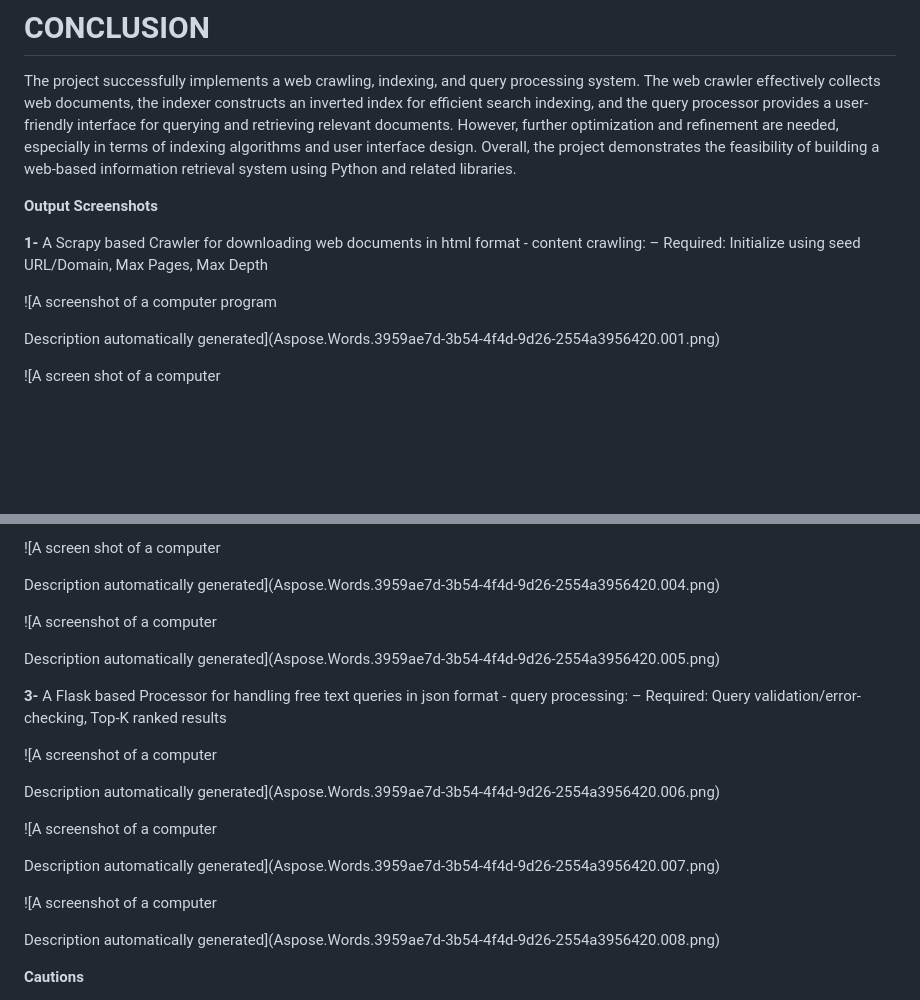
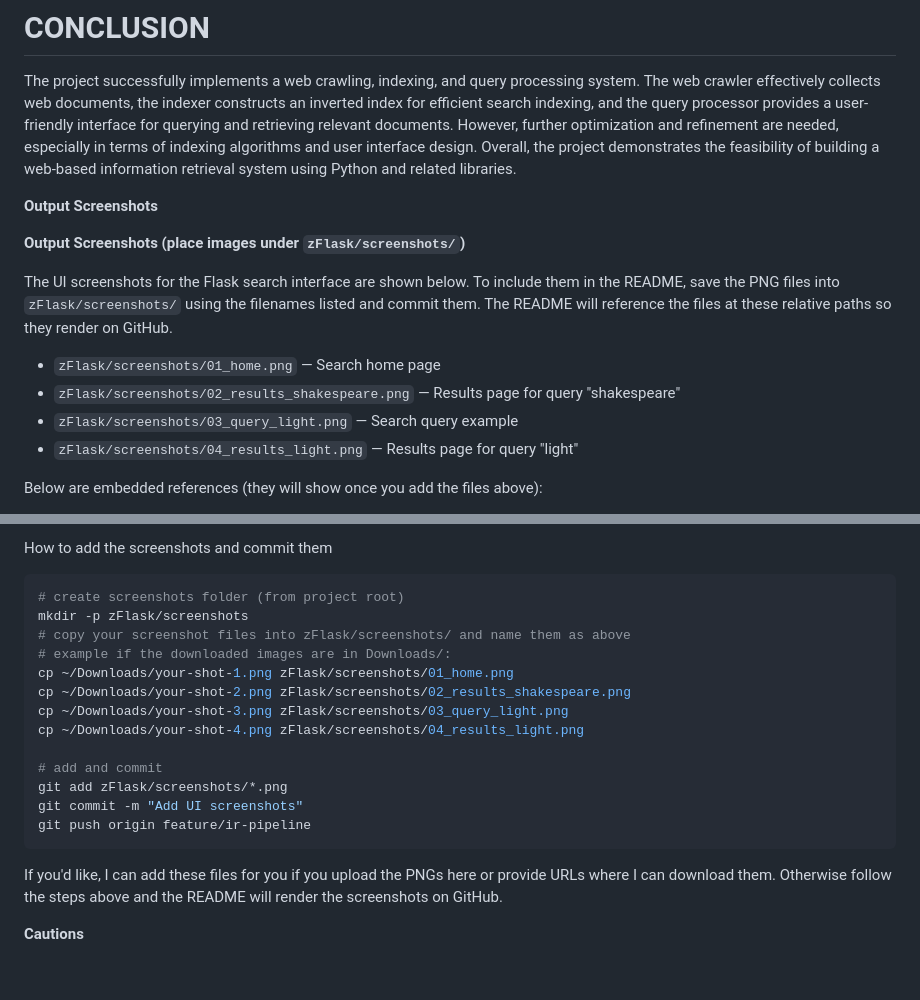
Before and after one commit to aakashsgowda/IR-Project, a Markdown page: README.md, 2 parts joined by grey strips. GitHub-like rendering; blank space fills up the shorter version.

Commit message:
Add README screenshots and instructions

````diff
--- a/README.md
+++ b/README.md
@@ -136,11 +136,14 @@ The project successfully implements a web crawling, indexing, and query processi
 
 **Output Screenshots**
 
-**1-** A Scrapy based Crawler for downloading web documents in html format - content crawling: – Required: Initialize using seed URL/Domain, Max Pages, Max Depth
+**Output Screenshots (place images under `zFlask/screenshots/`)**
 
-![A screenshot of a computer program
+The UI screenshots for the Flask search interface are shown below. To include them in the README, save the PNG files into `zFlask/screenshots/` using the filenames listed and commit them. The README will reference the files at these relative paths so they render on GitHub.
 
-Description automatically generated](Aspose.Words.3959ae7d-3b54-4f4d-9d26-2554a3956420.001.png)
+- `zFlask/screenshots/01_home.png` — Search home page
+- `zFlask/screenshots/02_results_shakespeare.png` — Results page for query "shakespeare"
+- `zFlask/screenshots/03_query_light.png` — Search query example
+- `zFlask/screenshots/04_results_light.png` — Results page for query "light"
 
-![A screen shot of a computer
+Below are embedded references (they will show once you add the files above):
 
@@ -154,25 +157,23 @@ Description automatically generated](Aspose.Words.3959ae7d-3b54-4f4d-9d26-2554a3
 
-![A screen shot of a computer
+How to add the screenshots and commit them
 
-Description automatically generated](Aspose.Words.3959ae7d-3b54-4f4d-9d26-2554a3956420.004.png)
+```bash
+# create screenshots folder (from project root)
+mkdir -p zFlask/screenshots
+# copy your screenshot files into zFlask/screenshots/ and name them as above
+# example if the downloaded images are in Downloads/:
+cp ~/Downloads/your-shot-1.png zFlask/screenshots/01_home.png
+cp ~/Downloads/your-shot-2.png zFlask/screenshots/02_results_shakespeare.png
+cp ~/Downloads/your-shot-3.png zFlask/screenshots/03_query_light.png
+cp ~/Downloads/your-shot-4.png zFlask/screenshots/04_results_light.png
 
-![A screenshot of a computer
+# add and commit
+git add zFlask/screenshots/*.png
+git commit -m "Add UI screenshots"
+git push origin feature/ir-pipeline
+```
 
-Description automatically generated](Aspose.Words.3959ae7d-3b54-4f4d-9d26-2554a3956420.005.png)
-
-**3-** A Flask based Processor for handling free text queries in json format - query processing: – Required: Query validation/error-checking, Top-K ranked results
-
-![A screenshot of a computer
-
-Description automatically generated](Aspose.Words.3959ae7d-3b54-4f4d-9d26-2554a3956420.006.png)
-
-![A screenshot of a computer
-
-Description automatically generated](Aspose.Words.3959ae7d-3b54-4f4d-9d26-2554a3956420.007.png)
-
-![A screenshot of a computer
-
-Description automatically generated](Aspose.Words.3959ae7d-3b54-4f4d-9d26-2554a3956420.008.png)
+If you'd like, I can add these files for you if you upload the PNGs here or provide URLs where I can download them. Otherwise follow the steps above and the README will render the screenshots on GitHub.
 
 **Cautions**
 
````
Also changed, not shown: other parts of README.md (+83 -4 lines).
